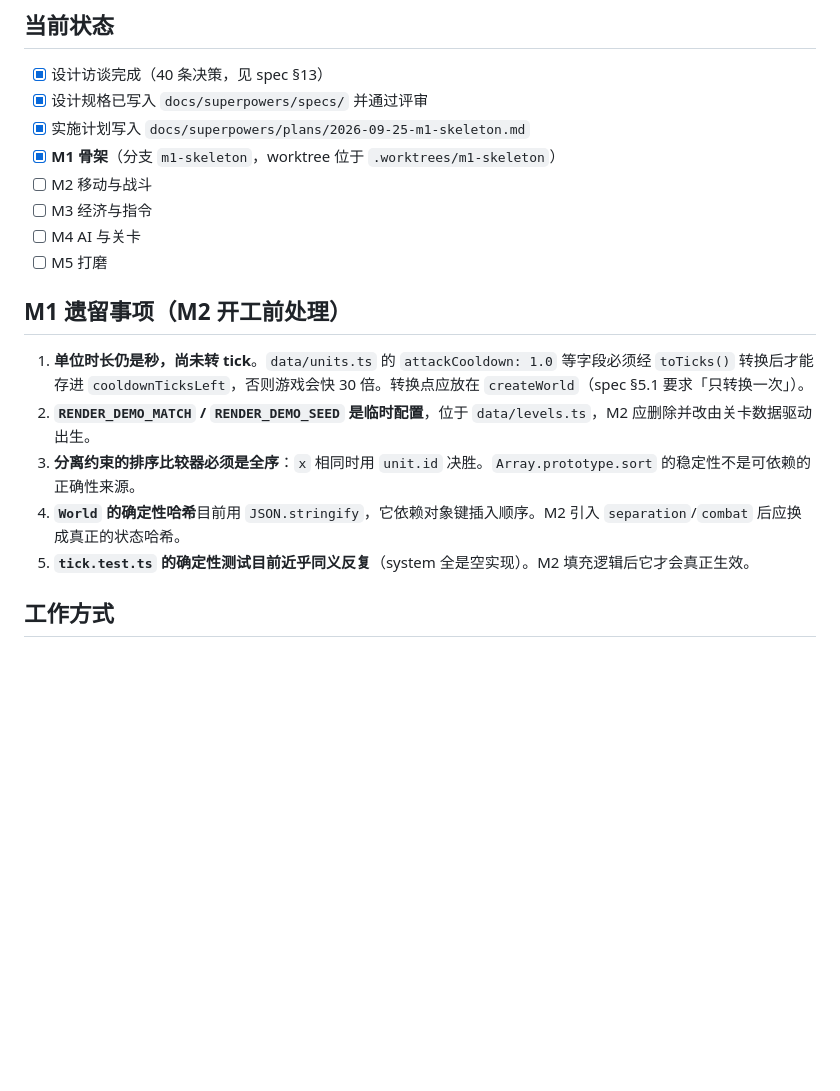
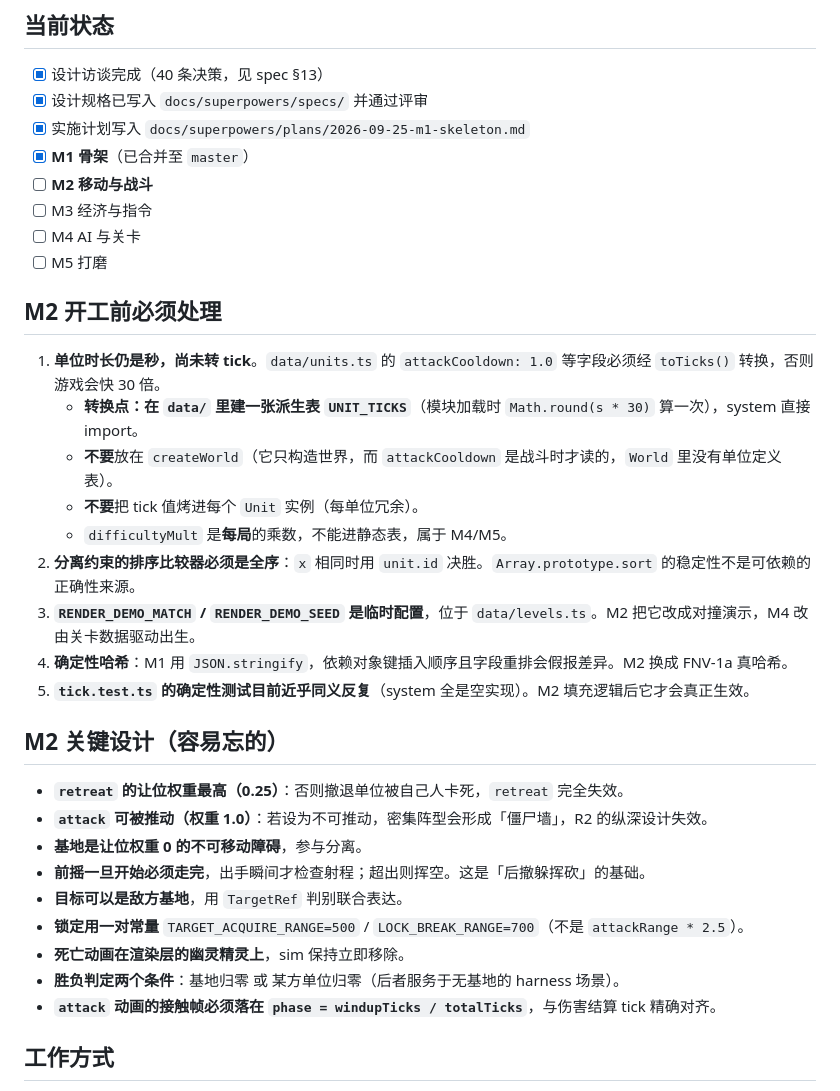
Before and after one commit to turnaround02/stick-war-web, a Markdown page: AGENTS.md, the part around the change. Drawn GitHub-style; blank space fills up the shorter version.

Commit message:
docs: write M2 decisions into spec (29 decisions)
- spec §6.2: separation yield-weight table keyed on (state, stance). retreat
  gets the highest yield so it can push through its own line; attack is
  pushable so dense formations do not form a zombie wall; bases are
  immovable obstacles. Two-pass scan order fixed.
- spec §6.3: three hard windup rules (must complete, re-check range at
  release, no target switch) plus retreat semantics.
- spec §6.4: TARGET_ACQUIRE_RANGE=500 / LOCK_BREAK_RANGE=700 replace
  attackRange*2.5; TargetRef discriminated union so bases are targetable;
  per-stance behaviour when no enemy units remain.
- spec §6.6/6.7: death animation lives in the render layer; two-condition
  outcome; damage stats on World.
- spec §7.1: keyframe arrays with linear interpolation, contact frame pinned
  to windupTicks/totalTicks.
- spec §9.3: harness Scenario/ScenarioResult interfaces and the three
  scenario classes the collision matrix must cover.
- spec §11: M2 acceptance as three objective criteria.
- AGENTS.md: fix the tick-conversion note (derived table in data/, not
  createWorld) and add the M2 design reminders.

```diff
--- a/AGENTS.md
+++ b/AGENTS.md
@@ -72,19 +72,35 @@ npm run lint     # ESLint（含 sim 边界检查）
 - [x] 设计访谈完成（40 条决策，见 spec §13）
 - [x] 设计规格已写入 `docs/superpowers/specs/` 并通过评审
 - [x] 实施计划写入 `docs/superpowers/plans/2026-09-25-m1-skeleton.md`
-- [x] **M1 骨架**（分支 `m1-skeleton`，worktree 位于 `.worktrees/m1-skeleton`）
-- [ ] M2 移动与战斗
+- [x] **M1 骨架**（已合并至 `master`）
+- [ ] **M2 移动与战斗**
 - [ ] M3 经济与指令
 - [ ] M4 AI 与关卡
 - [ ] M5 打磨
 
-## M1 遗留事项（M2 开工前处理）
+## M2 开工前必须处理
 
-1. **单位时长仍是秒，尚未转 tick**。`data/units.ts` 的 `attackCooldown: 1.0` 等字段必须经 `toTicks()` 转换后才能存进 `cooldownTicksLeft`，否则游戏会快 30 倍。转换点应放在 `createWorld`（spec §5.1 要求「只转换一次」）。
-2. **`RENDER_DEMO_MATCH` / `RENDER_DEMO_SEED` 是临时配置**，位于 `data/levels.ts`，M2 应删除并改由关卡数据驱动出生。
-3. **分离约束的排序比较器必须是全序**：`x` 相同时用 `unit.id` 决胜。`Array.prototype.sort` 的稳定性不是可依赖的正确性来源。
-4. **`World` 的确定性哈希**目前用 `JSON.stringify`，它依赖对象键插入顺序。M2 引入 `separation`/`combat` 后应换成真正的状态哈希。
+1. **单位时长仍是秒，尚未转 tick**。`data/units.ts` 的 `attackCooldown: 1.0` 等字段必须经 `toTicks()` 转换，否则游戏会快 30 倍。
+   - **转换点：在 `data/` 里建一张派生表 `UNIT_TICKS`**（模块加载时 `Math.round(s * 30)` 算一次），system 直接 import。
+   - **不要**放在 `createWorld`（它只构造世界，而 `attackCooldown` 是战斗时才读的，`World` 里没有单位定义表）。
+   - **不要**把 tick 值烤进每个 `Unit` 实例（每单位冗余）。
+   - `difficultyMult` 是**每局**的乘数，不能进静态表，属于 M4/M5。
+2. **分离约束的排序比较器必须是全序**：`x` 相同时用 `unit.id` 决胜。`Array.prototype.sort` 的稳定性不是可依赖的正确性来源。
+3. **`RENDER_DEMO_MATCH` / `RENDER_DEMO_SEED` 是临时配置**，位于 `data/levels.ts`。M2 把它改成对撞演示，M4 改由关卡数据驱动出生。
+4. **确定性哈希**：M1 用 `JSON.stringify`，依赖对象键插入顺序且字段重排会假报差异。M2 换成 FNV-1a 真哈希。
 5. **`tick.test.ts` 的确定性测试目前近乎同义反复**（system 全是空实现）。M2 填充逻辑后它才会真正生效。
+
+## M2 关键设计（容易忘的）
+
+- **`retreat` 的让位权重最高（0.25）**：否则撤退单位被自己人卡死，`retreat` 完全失效。
+- **`attack` 可被推动（权重 1.0）**：若设为不可推动，密集阵型会形成「僵尸墙」，R2 的纵深设计失效。
+- **基地是让位权重 0 的不可移动障碍**，参与分离。
+- **前摇一旦开始必须走完**，出手瞬间才检查射程；超出则挥空。这是「后撤躲挥砍」的基础。
+- **目标可以是敌方基地**，用 `TargetRef` 判别联合表达。
+- **锁定用一对常量** `TARGET_ACQUIRE_RANGE=500` / `LOCK_BREAK_RANGE=700`（不是 `attackRange * 2.5`）。
+- **死亡动画在渲染层的幽灵精灵上**，sim 保持立即移除。
+- **胜负判定两个条件**：基地归零 或 某方单位归零（后者服务于无基地的 harness 场景）。
+- **`attack` 动画的接触帧必须落在 `phase = windupTicks / totalTicks`**，与伤害结算 tick 精确对齐。
 
 ## 工作方式
 
```
Also changed, not shown: 1 other file.
